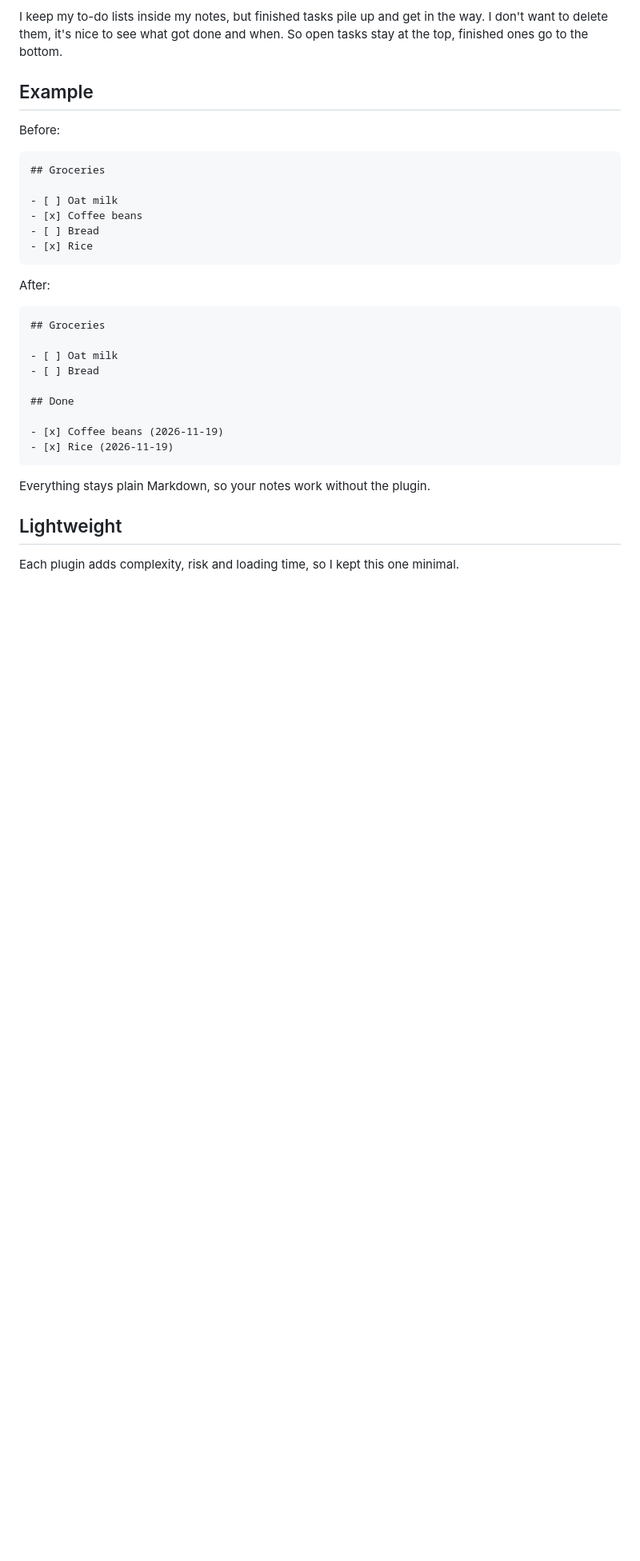
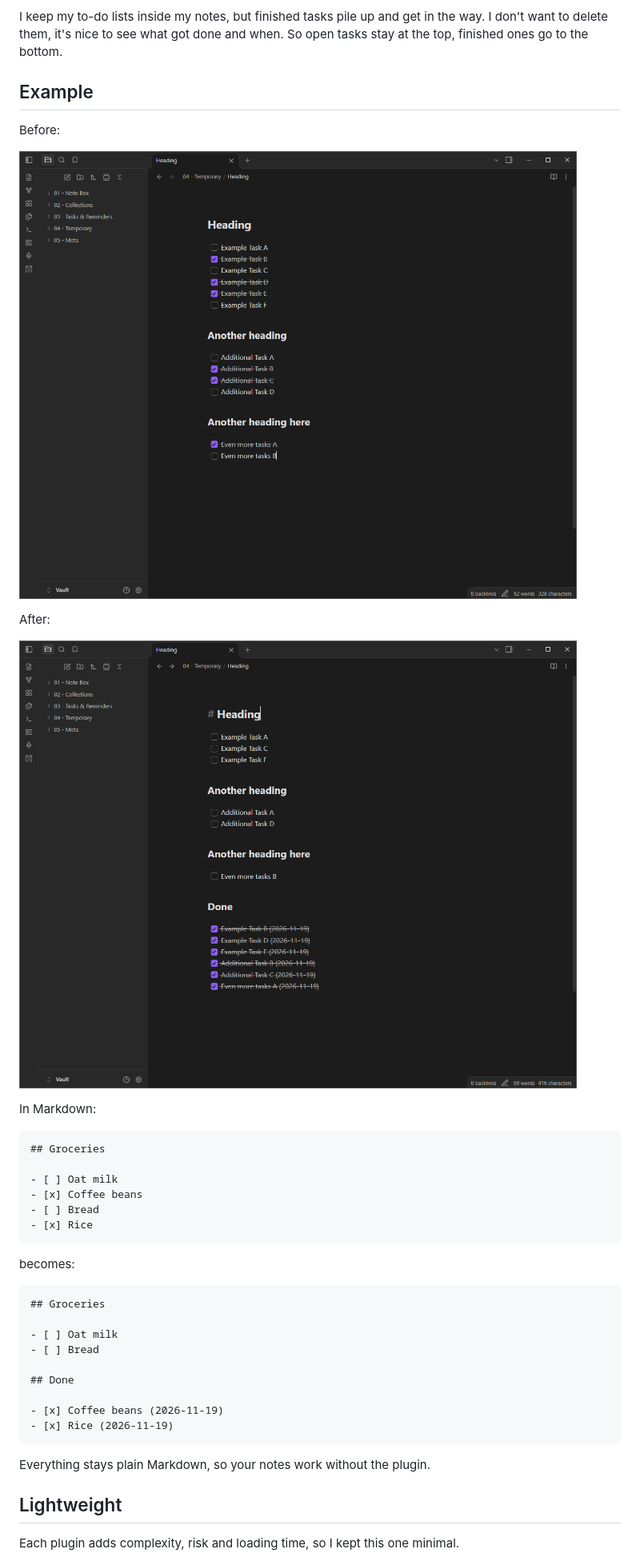
Before and after one commit to BryanHogan/task-sweeper, a Markdown page: README.md, the part around one of its changes. Shown at 80% size. Drawn GitHub-style; pictures changed too: assets/Task-Sweeper-After.png (added), assets/Task-Sweeper-Before.png (added); blank space fills up the shorter version.

Commit message:
Added images to readme

````diff
--- a/README.md
+++ b/README.md
@@ -9,6 +7,14 @@ I keep my to-do lists inside my notes, but finished tasks pile up and get in the
 ## Example
 
 Before:
+
+![Note with completed and open tasks mixed under several headings](assets/Task-Sweeper-Before.png)
+
+After:
+
+![Same note with open tasks under their headings and completed tasks, dated, under Done at the bottom](assets/Task-Sweeper-After.png)
+
+In Markdown:
 
 ```markdown
 ## Groceries
@@ -19,7 +25,7 @@ Before:
 - [x] Rice
 ```
 
-After:
+becomes:
 
 ```markdown
 ## Groceries
````
Also changed, not shown: other parts of README.md (+3 -7 lines), assets/Task-Sweeper-Commands.png (added), assets/Task-Sweeper-Settings.png (added).
